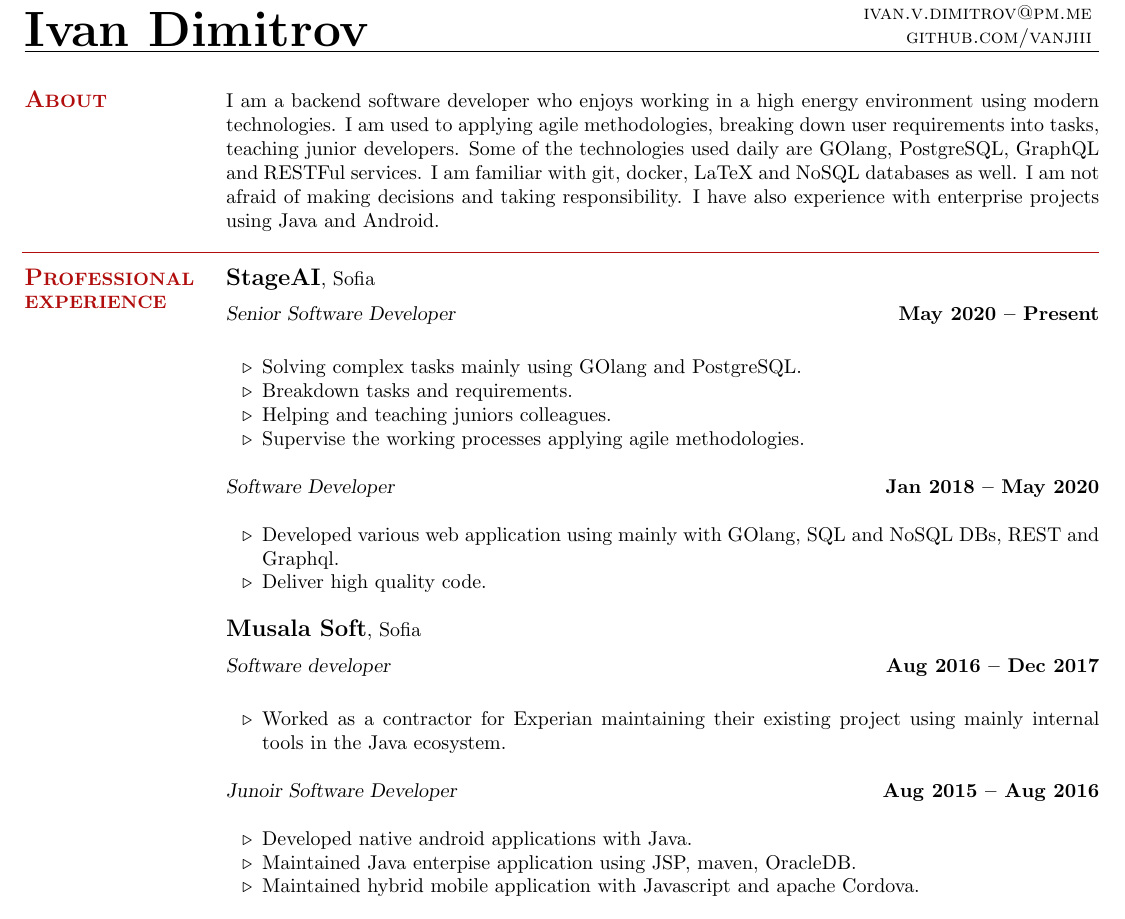
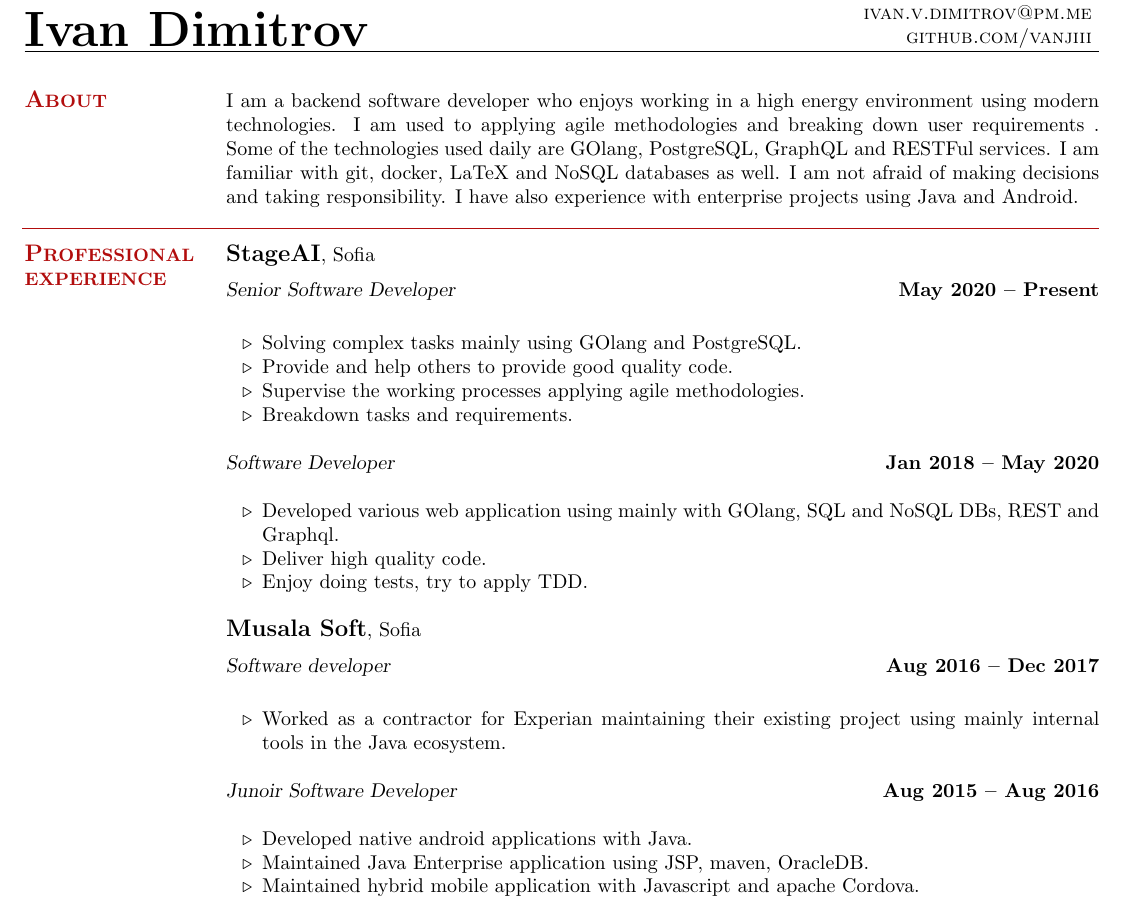
Before and after one commit to vanjiii/resume, a LaTeX CV (resume.tex): part of the page, cut so that both start at the same text. Compiled offline with pdfLaTeX.

Commit message:
update a bit

```diff
--- a/resume.tex
+++ b/resume.tex
@@ -34,8 +34,8 @@
 
     I am a backend software developer who enjoys working in a high
     energy environment using modern technologies. I am used to
-    applying agile methodologies, breaking down user requirements into
-    tasks, teaching junior developers. Some of the technologies used
+    applying agile methodologies and breaking down user requirements \iffalse into
+    tasks, teaching junior developers \fi . Some of the technologies used
     daily are GOlang, PostgreSQL, GraphQL and RESTFul services. I am
     familiar with git, docker, LaTeX and NoSQL databases as well. I am
     not afraid of making decisions and taking responsibility. I have
@@ -51,9 +51,13 @@
     \textsl{Senior Software Developer} \hfill \textbf{May 2020 {--} Present}\\
     \begin{list2}
         \item Solving complex tasks mainly using GOlang and PostgreSQL.\@
+        \item Provide and help others to provide good quality code.
+          \iffalse
+        \item Helping and teaching juniors colleagues.
+          \fi
+	\item Supervise the working processes applying agile methodologies.
         \item Breakdown tasks and requirements.
-        \item Helping and teaching juniors colleagues.
-	\item Supervise the working processes applying agile methodologies.
+
     \end{list2}
 
     \textsl{Software Developer} \hfill \textbf{Jan 2018 {--} May 2020}\\
@@ -61,6 +65,7 @@
         \item Developed various web application using mainly with
           GOlang, SQL and NoSQL DBs, REST and Graphql.
 	\item Deliver high quality code.\@
+          \item Enjoy doing tests, try to apply TDD.\@
     \end{list2}
 
     \textbf{\listing{Musala Soft}}, Sofia \vspace{2mm}\\\vspace{1mm}%
@@ -74,7 +79,7 @@
     \textsl{Junoir Software Developer} \hfill \textbf{Aug 2015 {--} Aug 2016}\\
     \begin{list2}
         \item Developed native android applications with Java.
-	\item Maintained Java enterpise application using JSP, maven, OracleDB.\@
+	\item Maintained Java Enterprise application using JSP, maven, OracleDB.\@
         \item Maintained hybrid mobile application with Javascript and apache Cordova.
     \end{list2}
 
```
Also changed, not shown: resume.pdf.
